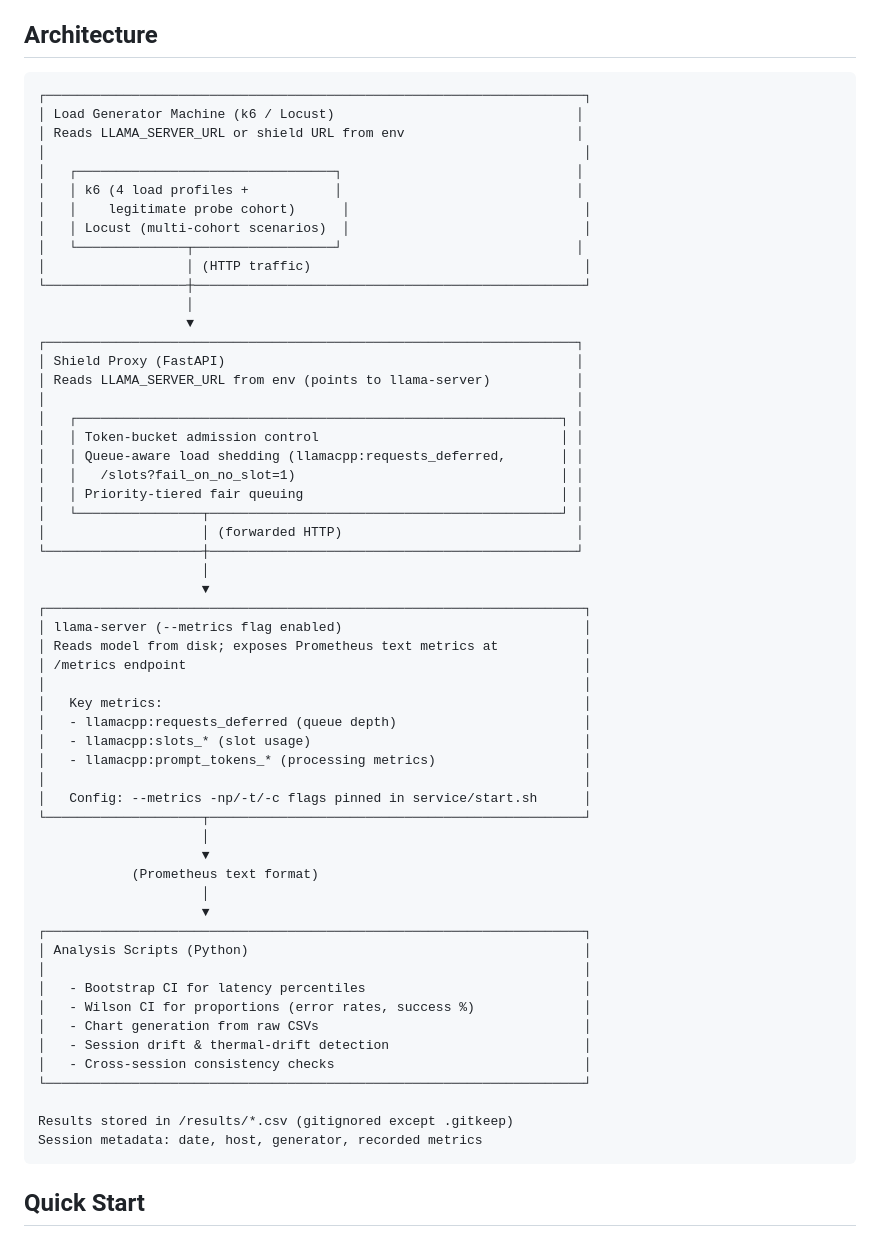
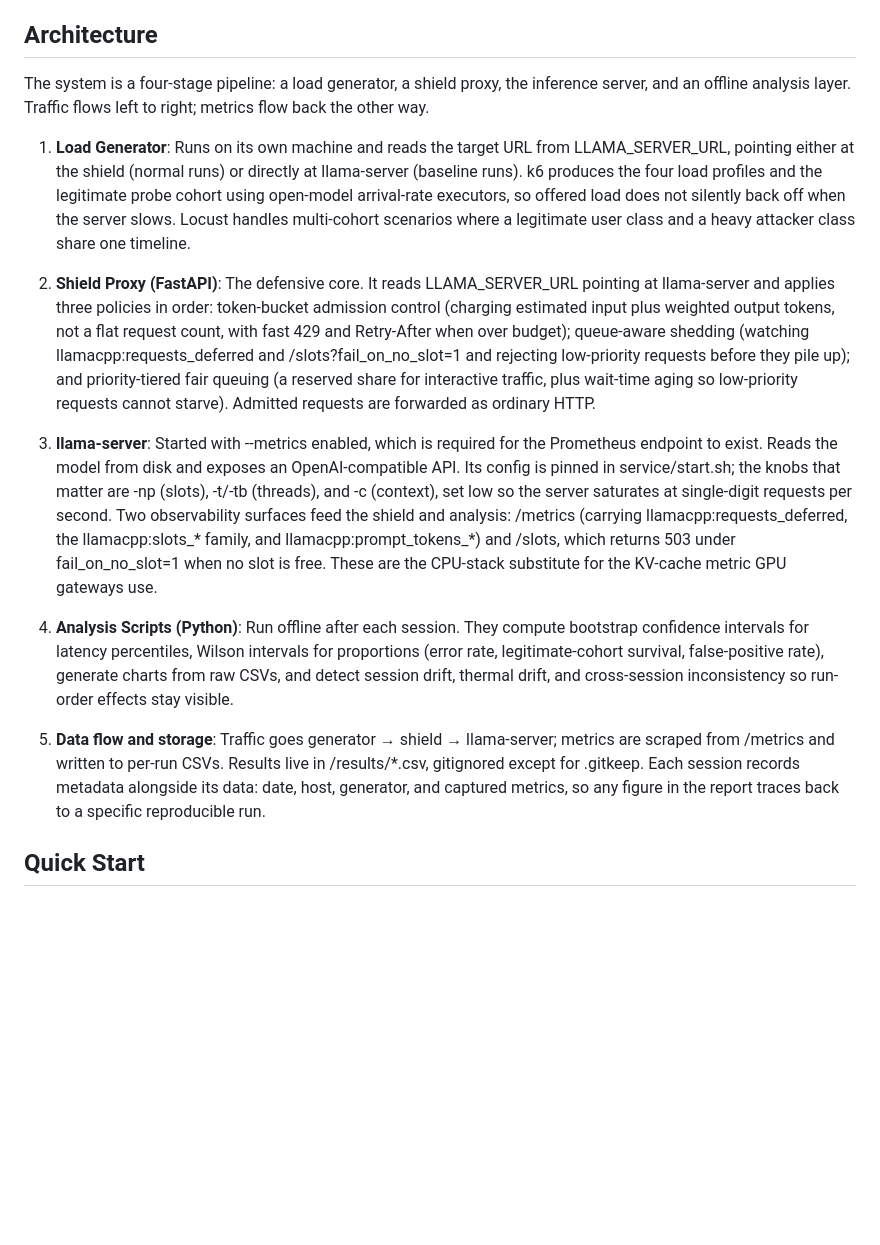
Before and after one commit to Umar-S-43/gisec-llm-shield, a Markdown page: README.md, the part around the change. Rendered like a GitHub page; blank space fills up the shorter version.

Commit message:
Enhance architecture details in README
Expanded the architecture section to detail the four-stage pipeline, including load generator, shield proxy, llama-server, and analysis scripts. Added information on data flow and storage.

````diff
--- a/README.md
+++ b/README.md
@@ -6,64 +6,18 @@ A defensive prototype for hardening LLM inference services against availability
 
 ## Architecture
 
-```
-┌─────────────────────────────────────────────────────────────────────┐
-│ Load Generator Machine (k6 / Locust)                               │
-│ Reads LLAMA_SERVER_URL or shield URL from env                      │
-│                                                                     │
-│   ┌─────────────────────────────────┐                              │
-│   │ k6 (4 load profiles +           │                              │
-│   │    legitimate probe cohort)      │                              │
-│   │ Locust (multi-cohort scenarios)  │                              │
-│   └──────────────┬──────────────────┘                              │
-│                  │ (HTTP traffic)                                   │
-└──────────────────┼──────────────────────────────────────────────────┘
-                   │
-                   ▼
-┌────────────────────────────────────────────────────────────────────┐
-│ Shield Proxy (FastAPI)                                             │
-│ Reads LLAMA_SERVER_URL from env (points to llama-server)           │
-│                                                                    │
-│   ┌──────────────────────────────────────────────────────────────┐ │
-│   │ Token-bucket admission control                               │ │
-│   │ Queue-aware load shedding (llamacpp:requests_deferred,       │ │
-│   │   /slots?fail_on_no_slot=1)                                  │ │
-│   │ Priority-tiered fair queuing                                 │ │
-│   └────────────────┬─────────────────────────────────────────────┘ │
-│                    │ (forwarded HTTP)                              │
-└────────────────────┼───────────────────────────────────────────────┘
-                     │
-                     ▼
-┌─────────────────────────────────────────────────────────────────────┐
-│ llama-server (--metrics flag enabled)                               │
-│ Reads model from disk; exposes Prometheus text metrics at           │
-│ /metrics endpoint                                                   │
-│                                                                     │
-│   Key metrics:                                                      │
-│   - llamacpp:requests_deferred (queue depth)                        │
-│   - llamacpp:slots_* (slot usage)                                   │
-│   - llamacpp:prompt_tokens_* (processing metrics)                   │
-│                                                                     │
-│   Config: --metrics -np/-t/-c flags pinned in service/start.sh      │
-└────────────────────┬────────────────────────────────────────────────┘
-                     │
-                     ▼
-            (Prometheus text format)
-                     │
-                     ▼
-┌─────────────────────────────────────────────────────────────────────┐
-│ Analysis Scripts (Python)                                           │
-│                                                                     │
-│   - Bootstrap CI for latency percentiles                            │
-│   - Wilson CI for proportions (error rates, success %)              │
-│   - Chart generation from raw CSVs                                  │
-│   - Session drift & thermal-drift detection                         │
-│   - Cross-session consistency checks                                │
-└─────────────────────────────────────────────────────────────────────┘
+The system is a four-stage pipeline: a load generator, a shield proxy, the inference server, and an offline analysis layer. Traffic flows left to right; metrics flow back the other way.
 
-Results stored in /results/*.csv (gitignored except .gitkeep)
-Session metadata: date, host, generator, recorded metrics
-```
+1. **Load Generator**: Runs on its own machine and reads the target URL from LLAMA_SERVER_URL, pointing either at the shield (normal runs) or directly at llama-server (baseline runs). k6 produces the four load profiles and the legitimate probe cohort using open-model arrival-rate executors, so offered load does not silently back off when the server slows. Locust handles multi-cohort scenarios where a legitimate user class and a heavy attacker class share one timeline.
+
+2. **Shield Proxy (FastAPI)**: The defensive core. It reads LLAMA_SERVER_URL pointing at llama-server and applies three policies in order: token-bucket admission control (charging estimated input plus weighted output tokens, not a flat request count, with fast 429 and Retry-After when over budget); queue-aware shedding (watching llamacpp:requests_deferred and /slots?fail_on_no_slot=1 and rejecting low-priority requests before they pile up); and priority-tiered fair queuing (a reserved share for interactive traffic, plus wait-time aging so low-priority requests cannot starve). Admitted requests are forwarded as ordinary HTTP.
+
+3. **llama-server**: Started with --metrics enabled, which is required for the Prometheus endpoint to exist. Reads the model from disk and exposes an OpenAI-compatible API. Its config is pinned in service/start.sh; the knobs that matter are -np (slots), -t/-tb (threads), and -c (context), set low so the server saturates at single-digit requests per second. Two observability surfaces feed the shield and analysis: /metrics (carrying llamacpp:requests_deferred, the llamacpp:slots_* family, and llamacpp:prompt_tokens_*) and /slots, which returns 503 under fail_on_no_slot=1 when no slot is free. These are the CPU-stack substitute for the KV-cache metric GPU gateways use.
+
+4. **Analysis Scripts (Python)**: Run offline after each session. They compute bootstrap confidence intervals for latency percentiles, Wilson intervals for proportions (error rate, legitimate-cohort survival, false-positive rate), generate charts from raw CSVs, and detect session drift, thermal drift, and cross-session inconsistency so run-order effects stay visible.
+
+5. **Data flow and storage**: Traffic goes generator → shield → llama-server; metrics are scraped from /metrics and written to per-run CSVs. Results live in /results/*.csv, gitignored except for .gitkeep. Each session records metadata alongside its data: date, host, generator, and captured metrics, so any figure in the report traces back to a specific reproducible run.
+
 
 ## Quick Start
 
````
